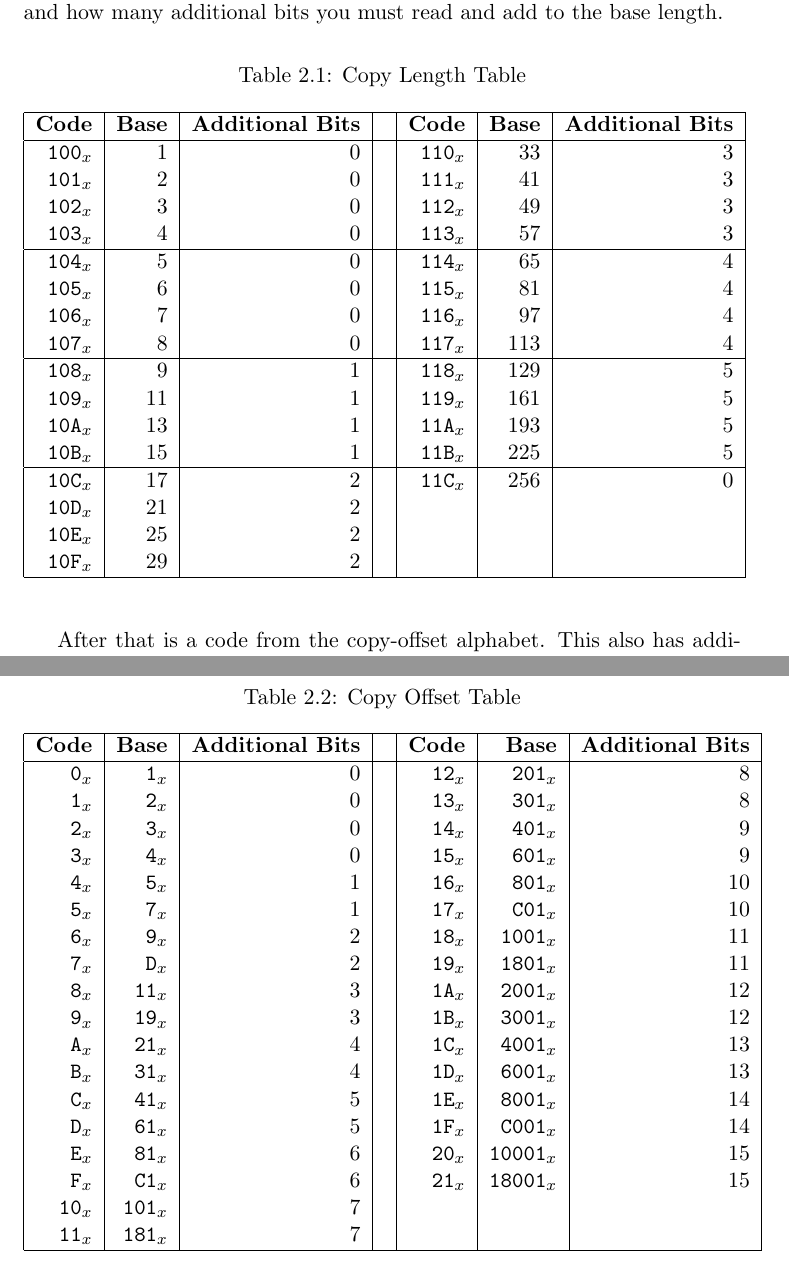
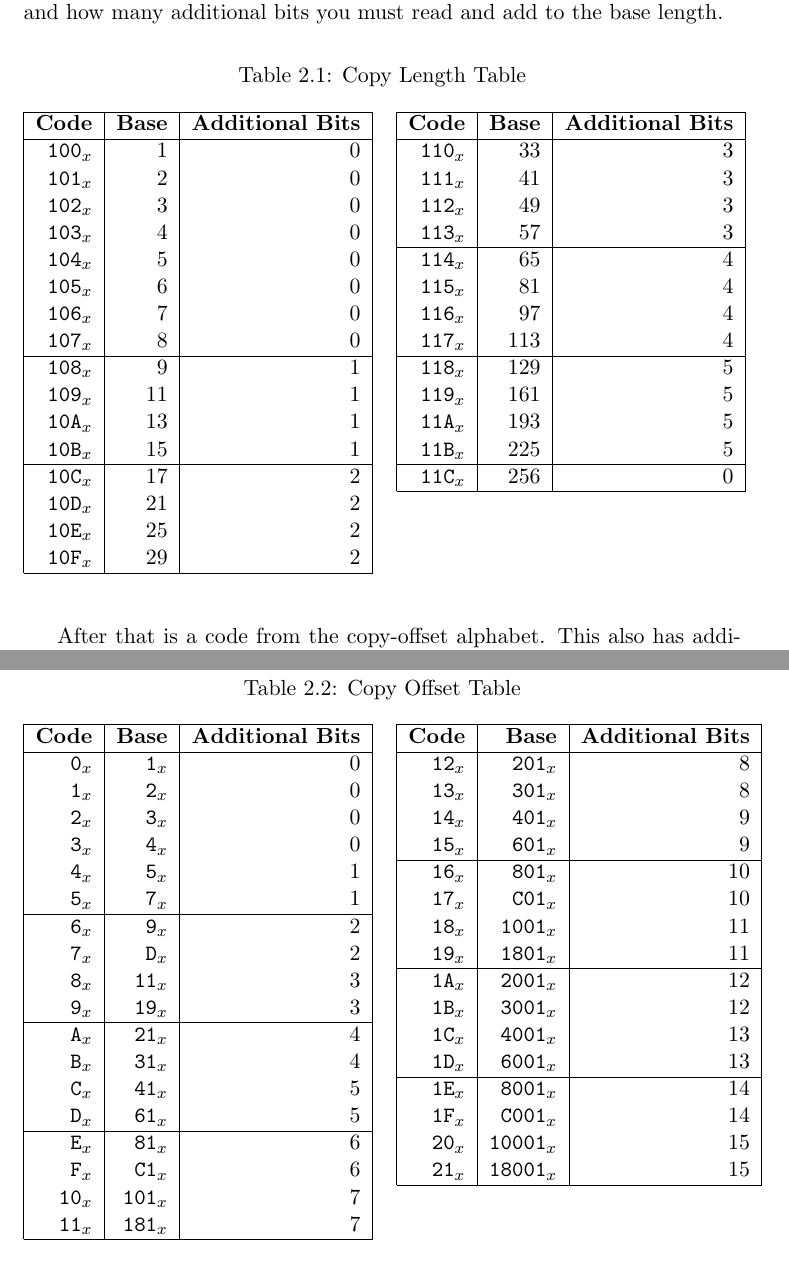
Before and after one commit to JonDahm/GW2ArchiveDoc, a LaTeX book (main.tex, which reads filesandcompression.tex): two parts of pages 12 and 13 of 32, joined at a grey line, cut so that both start at the same text. Compiled offline with pdfLaTeX.

Commit message:
Modified table formatting in File&Compression

```diff
--- a/filesandcompression.tex
+++ b/filesandcompression.tex
@@ -137,30 +137,31 @@ value and how many additional bits you must read and add to the base length.
 	\label{tab:copylength}
 
 	\begin{tabular}{|r|r|r|c|r|r|r|}
-		\hline
+		\cline{1-3}\cline{5-7}
 		\textbf{Code} & \textbf{Base} & \textbf{Additional Bits} & & %
 		\textbf{Code} & \textbf{Base} & \textbf{Additional Bits} \\
-		\hline
+		\cline{1-3}\cline{5-7}
 		\hex{100} &  1 & 0 & & \hex{110} &  33 & 3 \\
 		\hex{101} &  2 & 0 & & \hex{111} &  41 & 3 \\
 		\hex{102} &  3 & 0 & & \hex{112} &  49 & 3 \\
 		\hex{103} &  4 & 0 & & \hex{113} &  57 & 3 \\
-		\hline
+		\cline{5-7}
 		\hex{104} &  5 & 0 & & \hex{114} &  65 & 4 \\
 		\hex{105} &  6 & 0 & & \hex{115} &  81 & 4 \\
 		\hex{106} &  7 & 0 & & \hex{116} &  97 & 4 \\
 		\hex{107} &  8 & 0 & & \hex{117} & 113 & 4 \\
-		\hline
+		\cline{1-3}\cline{5-7}
 		\hex{108} &  9 & 1 & & \hex{118} & 129 & 5 \\
 		\hex{109} & 11 & 1 & & \hex{119} & 161 & 5 \\
 		\hex{10A} & 13 & 1 & & \hex{11A} & 193 & 5 \\
 		\hex{10B} & 15 & 1 & & \hex{11B} & 225 & 5 \\
-		\hline
+		\cline{1-3}\cline{5-7}
 		\hex{10C} & 17 & 2 & & \hex{11C} & 256 & 0 \\
-		\hex{10D} & 21 & 2 & & & & \\
-		\hex{10E} & 25 & 2 & & & & \\
-		\hex{10F} & 29 & 2 & & & & \\
-		\hline
+		\cline{5-7}
+		\hex{10D} & 21 & 2 & \multicolumn{4}{c}{} \\
+		\hex{10E} & 25 & 2 & \multicolumn{4}{c}{} \\
+		\hex{10F} & 29 & 2 & \multicolumn{4}{c}{} \\
+		\cline{1-3}
 	\end{tabular}
 \end{center}\end{table}
 
@@ -173,29 +174,36 @@ offsets and the number of additional bits for each value.
 	\label{tab:copyoffset}
 
 	\begin{tabular}{|r|r|r|c|r|r|r|}
-		\hline
+		\cline{1-3}\cline{5-7}
 		\textbf{Code} & \textbf{Base} & \textbf{Additional Bits} & & %
 		\textbf{Code} & \textbf{Base} & \textbf{Additional Bits} \\
-		\hline
+		\cline{1-3}\cline{5-7}
 		\hex{0}  &   \hex{1} & 0 & & \hex{12} &   \hex{201} &  8 \\
 		\hex{1}  &   \hex{2} & 0 & & \hex{13} &   \hex{301} &  8 \\
 		\hex{2}  &   \hex{3} & 0 & & \hex{14} &   \hex{401} &  9 \\
 		\hex{3}  &   \hex{4} & 0 & & \hex{15} &   \hex{601} &  9 \\
+		\cline{5-7}
 		\hex{4}  &   \hex{5} & 1 & & \hex{16} &   \hex{801} & 10 \\
 		\hex{5}  &   \hex{7} & 1 & & \hex{17} &   \hex{C01} & 10 \\
+		\cline{1-3}
 		\hex{6}  &   \hex{9} & 2 & & \hex{18} &  \hex{1001} & 11 \\
 		\hex{7}  &   \hex{D} & 2 & & \hex{19} &  \hex{1801} & 11 \\
+		\cline{5-7}
 		\hex{8}  &  \hex{11} & 3 & & \hex{1A} &  \hex{2001} & 12 \\
 		\hex{9}  &  \hex{19} & 3 & & \hex{1B} &  \hex{3001} & 12 \\
+		\cline{1-3}
 		\hex{A}  &  \hex{21} & 4 & & \hex{1C} &  \hex{4001} & 13 \\
 		\hex{B}  &  \hex{31} & 4 & & \hex{1D} &  \hex{6001} & 13 \\
+		\cline{5-7}
 		\hex{C}  &  \hex{41} & 5 & & \hex{1E} &  \hex{8001} & 14 \\
 		\hex{D}  &  \hex{61} & 5 & & \hex{1F} &  \hex{C001} & 14 \\
+		\cline{1-3}
 		\hex{E}  &  \hex{81} & 6 & & \hex{20} & \hex{10001} & 15 \\
 		\hex{F}  &  \hex{C1} & 6 & & \hex{21} & \hex{18001} & 15 \\
-		\hex{10} & \hex{101} & 7 & & & & \\
-		\hex{11} & \hex{181} & 7 & & & & \\
-		\hline
+		\cline{5-7}
+		\hex{10} & \hex{101} & 7 & \multicolumn{4}{c}{} \\
+		\hex{11} & \hex{181} & 7 & \multicolumn{4}{c}{} \\
+		\cline{1-3}
 	\end{tabular}
 \end{center}\end{table}
 
```
Also changed, not shown: main.pdf.
